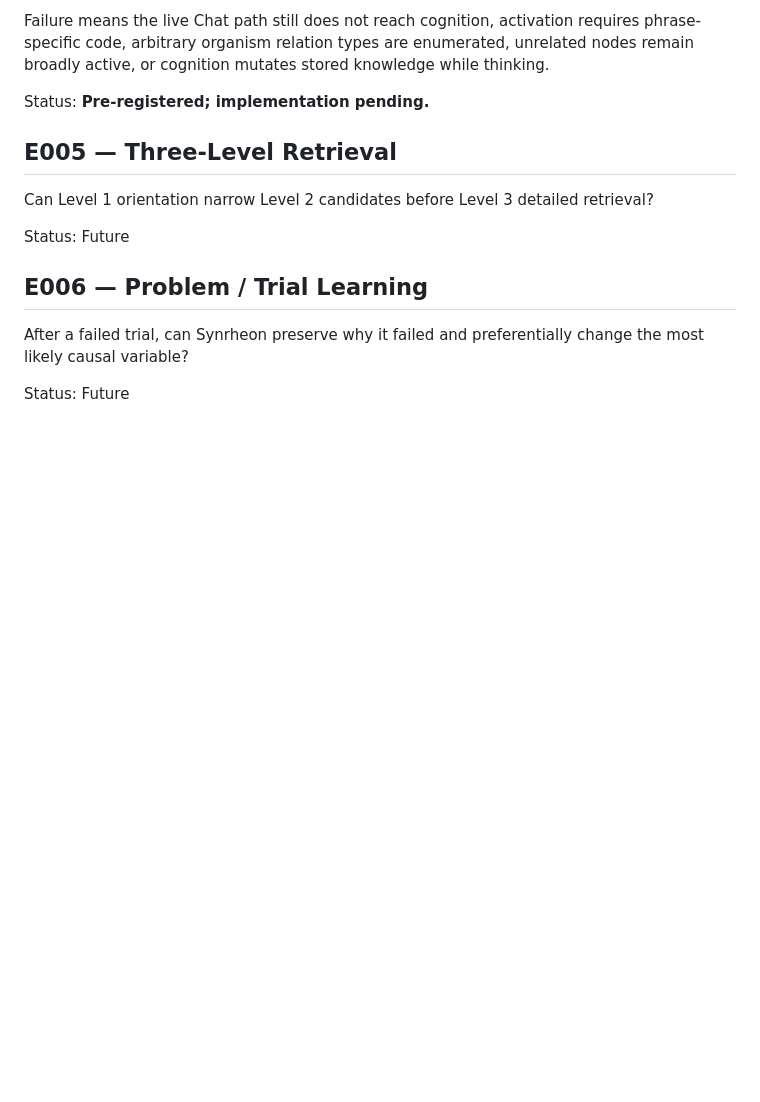
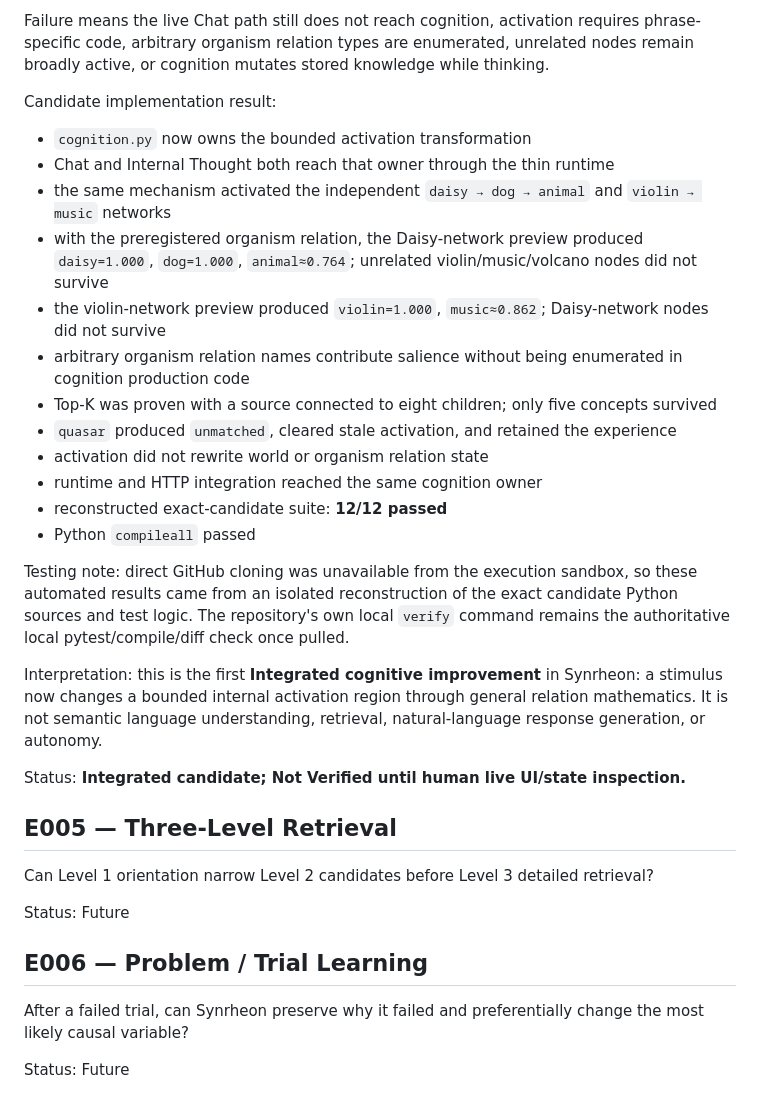
Before and after one commit to Logancarton/Synrheon, a Markdown page: docs/EXPERIMENTS.md, the part around the change. GitHub-like rendering; blank space fills up the shorter version.

Commit message:
Record sparse activation candidate evidence

```diff
--- a/docs/EXPERIMENTS.md
+++ b/docs/EXPERIMENTS.md
@@ -235,7 +235,25 @@ Must remain unchanged:
 
 Failure means the live Chat path still does not reach cognition, activation requires phrase-specific code, arbitrary organism relation types are enumerated, unrelated nodes remain broadly active, or cognition mutates stored knowledge while thinking.
 
-Status: **Pre-registered; implementation pending.**
+Candidate implementation result:
+- `cognition.py` now owns the bounded activation transformation
+- Chat and Internal Thought both reach that owner through the thin runtime
+- the same mechanism activated the independent `daisy → dog → animal` and `violin → music` networks
+- with the preregistered organism relation, the Daisy-network preview produced `daisy=1.000`, `dog=1.000`, `animal≈0.764`; unrelated violin/music/volcano nodes did not survive
+- the violin-network preview produced `violin=1.000`, `music≈0.862`; Daisy-network nodes did not survive
+- arbitrary organism relation names contribute salience without being enumerated in cognition production code
+- Top-K was proven with a source connected to eight children; only five concepts survived
+- `quasar` produced `unmatched`, cleared stale activation, and retained the experience
+- activation did not rewrite world or organism relation state
+- runtime and HTTP integration reached the same cognition owner
+- reconstructed exact-candidate suite: **12/12 passed**
+- Python `compileall` passed
+
+Testing note: direct GitHub cloning was unavailable from the execution sandbox, so these automated results came from an isolated reconstruction of the exact candidate Python sources and test logic. The repository's own local `verify` command remains the authoritative local pytest/compile/diff check once pulled.
+
+Interpretation: this is the first **Integrated cognitive improvement** in Synrheon: a stimulus now changes a bounded internal activation region through general relation mathematics. It is not semantic language understanding, retrieval, natural-language response generation, or autonomy.
+
+Status: **Integrated candidate; Not Verified until human live UI/state inspection.**
 
 ## E005 — Three-Level Retrieval
 
```
